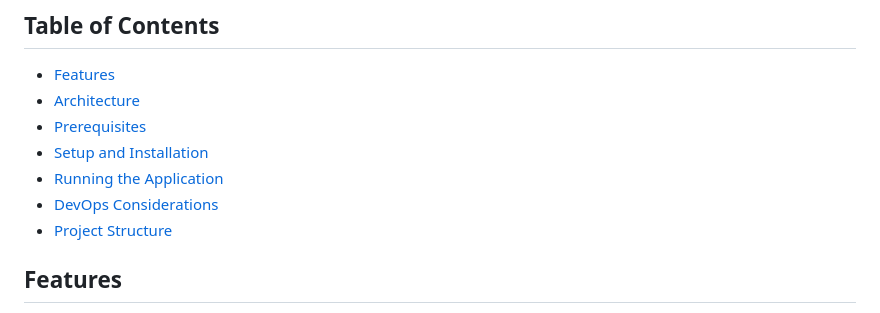
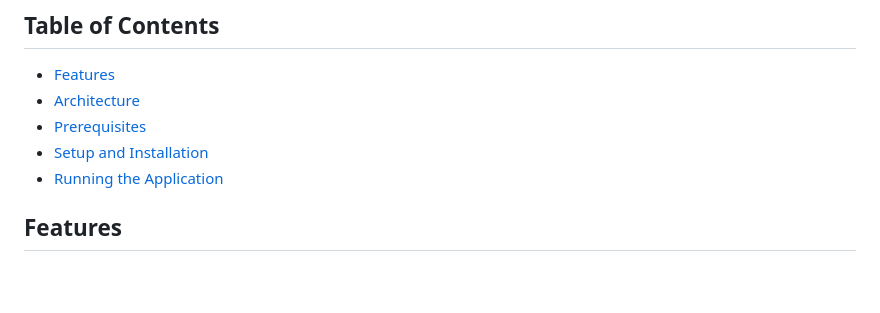
Before and after one commit to SHUBHAM-TAYDE/Trek_booking_app-2tier, a Markdown page: README.md, the part around the change. Drawn GitHub-style; blank space fills up the shorter version.

```diff
--- a/README.md
+++ b/README.md
@@ -9,8 +9,6 @@ This is a two-tier web application for booking treks, built with Flask (Python)
 * [Prerequisites](#prerequisites)
 * [Setup and Installation](#setup-and-installation)
 * [Running the Application](#running-the-application)
-* [DevOps Considerations](#devops-considerations)
-* [Project Structure](#project-structure)
 
 ## Features
 
```
